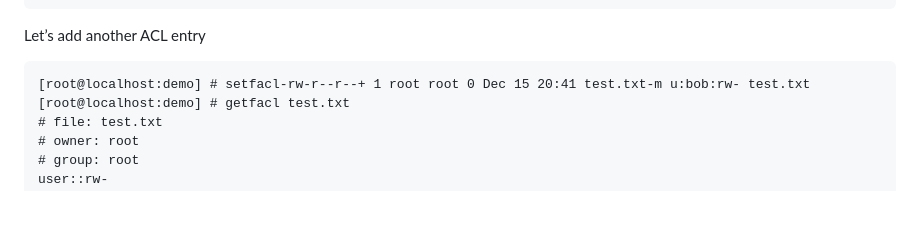
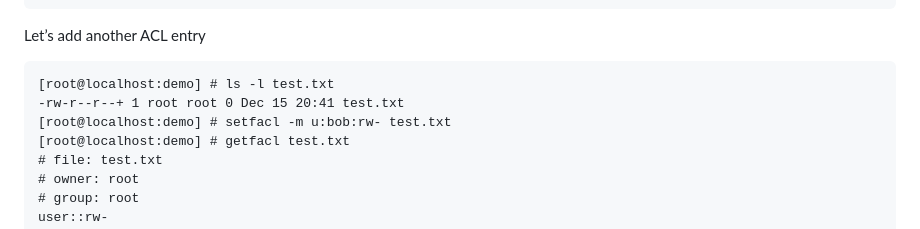
Before and after one commit to fyodor-eul/fyodor-eul.github.io, a Markdown page: blogs/Understanding_ACL_on_Linux.md, the part around one of its changes. GitHub-like rendering; blank space fills up the shorter version.

````diff
--- a/blogs/Understanding_ACL_on_Linux.md
+++ b/blogs/Understanding_ACL_on_Linux.md
@@ -241,7 +240,9 @@ Notice that the last character of `ls -l` command changes from `.` to `+` sugges
 Let’s add another ACL entry
 
 ```
-[root@localhost:demo] # setfacl-rw-r--r--+ 1 root root 0 Dec 15 20:41 test.txt-m u:bob:rw- test.txt
+[root@localhost:demo] # ls -l test.txt
+-rw-r--r--+ 1 root root 0 Dec 15 20:41 test.txt
+[root@localhost:demo] # setfacl -m u:bob:rw- test.txt
 [root@localhost:demo] # getfacl test.txt
 # file: test.txt
 # owner: root
````
Also changed, not shown: other parts of blogs/Understanding_ACL_on_Linux.md (+3 -4 lines).
